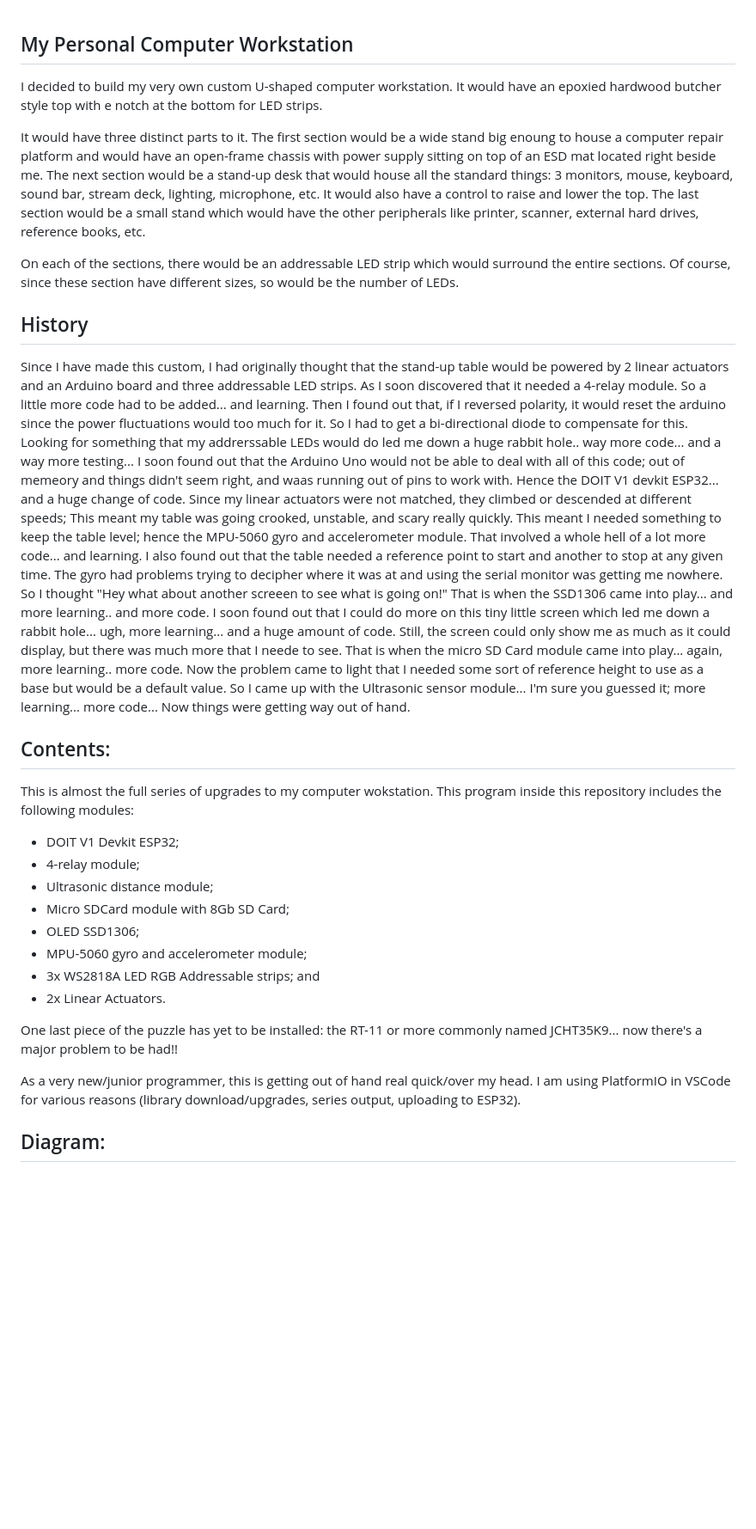
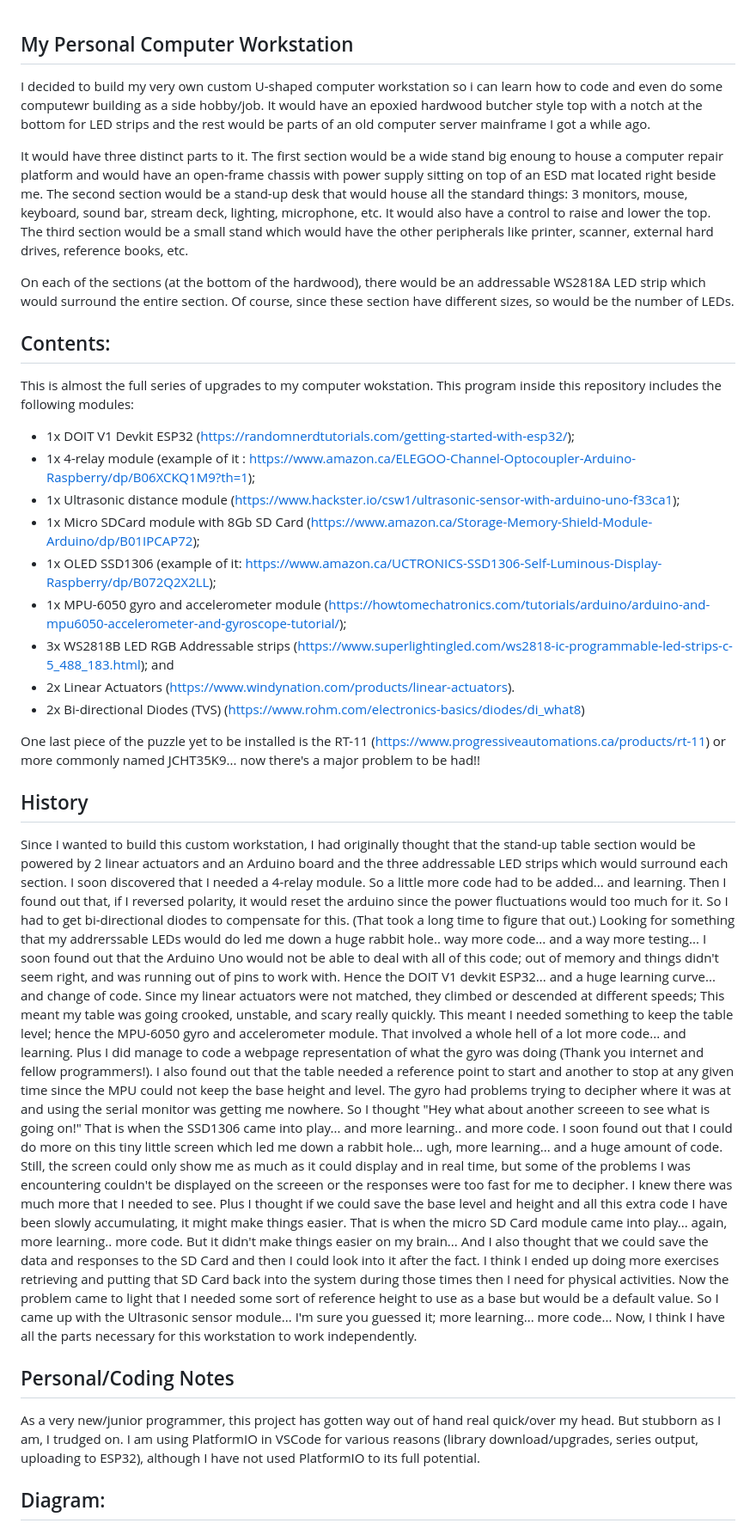
Before and after one commit to Scarecrow1965/LED-SDCard-MPU-LA-OLED-ESP32, a Markdown page: README.md, the part around one of its changes. Shown at 86% size. Drawn GitHub-style; blank space fills up the shorter version.

```diff
--- a/README.md
+++ b/README.md
@@ -1,54 +1,60 @@
 ## My Personal Computer Workstation
 
-I decided to build my very own custom U-shaped computer workstation.
-It would have an epoxied hardwood butcher style top with e notch at the bottom for LED strips.
+I decided to build my very own custom U-shaped computer workstation so i can learn how to code and even do some computewr building as a side hobby/job.
+It would have an epoxied hardwood butcher style top with a notch at the bottom for LED strips and the rest would be parts of an old computer server mainframe I got a while ago.
 
 It would have three distinct parts to it.
 The first section would be a wide stand big enoung to house a computer repair platform and would have an open-frame chassis with power supply sitting on top of an ESD mat located right beside me.
-The next section would be a stand-up desk that would house all the standard things: 3 monitors, mouse, keyboard, sound bar, stream deck, lighting, microphone, etc. It would also have a control to raise and lower the top.
-The last section would be a small stand which would have the other peripherals like printer, scanner, external hard drives, reference books, etc.
+The second section would be a stand-up desk that would house all the standard things: 3 monitors, mouse, keyboard, sound bar, stream deck, lighting, microphone, etc. It would also have a control to raise and lower the top.
+The third section would be a small stand which would have the other peripherals like printer, scanner, external hard drives, reference books, etc.
 
-On each of the sections, there would be an addressable LED strip which would surround the entire sections.
+On each of the sections (at the bottom of the hardwood), there would be an addressable WS2818A LED strip which would surround the entire section.
 Of course, since these section have different sizes, so would be the number of LEDs.
 
+## Contents:
+This is almost the full series of upgrades to my computer wokstation.
+This program inside this repository includes the following modules:
+- 1x DOIT V1 Devkit ESP32 (https://randomnerdtutorials.com/getting-started-with-esp32/);
+- 1x 4-relay module (example of it : https://www.amazon.ca/ELEGOO-Channel-Optocoupler-Arduino-Raspberry/dp/B06XCKQ1M9?th=1);
+- 1x Ultrasonic distance module (https://www.hackster.io/csw1/ultrasonic-sensor-with-arduino-uno-f33ca1);
+- 1x Micro SDCard module with 8Gb SD Card (https://www.amazon.ca/Storage-Memory-Shield-Module-Arduino/dp/B01IPCAP72);
+- 1x OLED SSD1306 (example of it: https://www.amazon.ca/UCTRONICS-SSD1306-Self-Luminous-Display-Raspberry/dp/B072Q2X2LL);
+- 1x MPU-6050 gyro and accelerometer module (https://howtomechatronics.com/tutorials/arduino/arduino-and-mpu6050-accelerometer-and-gyroscope-tutorial/);
+- 3x WS2818B LED RGB Addressable strips (https://www.superlightingled.com/ws2818-ic-programmable-led-strips-c-5_488_183.html); and
+- 2x Linear Actuators (https://www.windynation.com/products/linear-actuators).
+- 2x Bi-directional Diodes (TVS) (https://www.rohm.com/electronics-basics/diodes/di_what8)
+
+One last piece of the puzzle yet to be installed is the RT-11 (https://www.progressiveautomations.ca/products/rt-11) or more commonly named JCHT35K9... now there's a major problem to be had!!
+
 ## History
-Since I have made this custom, I had originally thought that the stand-up table would be powered by 2 linear actuators and an Arduino board and three addressable LED strips.
-As I soon discovered that it needed a 4-relay module. So a little more code had to be added... and learning.
+Since I wanted to build this custom workstation, I had originally thought that the stand-up table section would be powered by 2 linear actuators and an Arduino board and the three addressable LED strips which would surround each section.
+I soon discovered that I needed a 4-relay module. So a little more code had to be added... and learning.
 Then I found out that, if I reversed polarity, it would reset the arduino since the power fluctuations would too much for it.
-So I had to get a bi-directional diode to compensate for this.
+So I had to get bi-directional diodes to compensate for this. (That took a long time to figure that out.)
 Looking for something that my addrerssable LEDs would do led me down a huge rabbit hole.. way more code... and a way more testing...
-I soon found out that the Arduino Uno would not be able to deal with all of this code; out of memeory and things didn't seem right, and waas running out of pins to work with.
-Hence the DOIT V1 devkit ESP32... and a huge change of code.
+I soon found out that the Arduino Uno would not be able to deal with all of this code; out of memory and things didn't seem right, and was running out of pins to work with.
+Hence the DOIT V1 devkit ESP32... and a huge learning curve... and change of code.
 Since my linear actuators were not matched, they climbed or descended at different speeds; This meant my table was going crooked, unstable, and scary really quickly.
-This meant I needed something to keep the table level; hence the MPU-5060 gyro and accelerometer module.
+This meant I needed something to keep the table level; hence the MPU-6050 gyro and accelerometer module.
 That involved a whole hell of a lot more code... and learning.
-I also found out that the table needed a reference point to start and another to stop at any given time.
+Plus I did manage to code a webpage representation of what the gyro was doing (Thank you internet and fellow programmers!).
+I also found out that the table needed a reference point to start and another to stop at any given time since the MPU could not keep the base height and level.
 The gyro had problems trying to decipher where it was at and using the serial monitor was getting me nowhere.
 So I thought "Hey what about another screeen to see what is going on!"
 That is when the SSD1306 came into play... and more learning.. and more code.
 I soon found out that I could do more on this tiny little screen which led me down a rabbit hole... ugh, more learning... and a huge amount of code.
-Still, the screen could only show me as much as it could display, but there was much more that I neede to see.
-That is when the micro SD Card module came into play... again, more learning.. more code.
+Still, the screen could only show me as much as it could display and in real time, but some of the problems I was encountering couldn't be displayed on the screeen or the responses were too fast for me to decipher.
+I knew there was much more that I needed to see. Plus I thought if we could save the base level and height and all this extra code I have been slowly accumulating, it might make things easier.
+That is when the micro SD Card module came into play... again, more learning.. more code. But it didn't make things easier on my brain...
+And I also thought that we could save the data and responses to the SD Card and then I could look into it after the fact.
+I think I ended up doing more exercises retrieving and putting that SD Card back into the system during those times then I need for physical activities.
 Now the problem came to light that I needed some sort of reference height to use as a base but would be a default value.
 So I came up with the Ultrasonic sensor module... I'm sure you guessed it; more learning... more code...
-Now things were getting way out of hand.
+Now, I think I have all the parts necessary for this workstation to work independently.
 
-## Contents:
-This is almost the full series of upgrades to my computer wokstation.
-This program inside this repository includes the following modules:
-- DOIT V1 Devkit ESP32;
-- 4-relay module;
-- Ultrasonic distance module;
-- Micro SDCard module with 8Gb SD Card;
-- OLED SSD1306;
-- MPU-5060 gyro and accelerometer module;
-- 3x WS2818A LED RGB Addressable strips; and
-- 2x Linear Actuators.
-
-One last piece of the puzzle has yet to be installed: the RT-11 or more commonly named JCHT35K9... now there's a major problem to be had!!
-
-As a very new/junior programmer, this is getting out of hand real quick/over my head.
-I am using PlatformIO in VSCode for various reasons (library download/upgrades, series output, uploading to ESP32).
+## Personal/Coding Notes
+As a very new/junior programmer, this project has gotten way out of hand real quick/over my head. But stubborn as I am, I trudged on.
+I am using PlatformIO in VSCode for various reasons (library download/upgrades, series output, uploading to ESP32), although I have not used PlatformIO to its full potential.
 
 ## Diagram:
 Below is the wiring diagram currently used to attach all to my workstation:
```
Also changed, not shown: other parts of README.md (+21 -17 lines).
